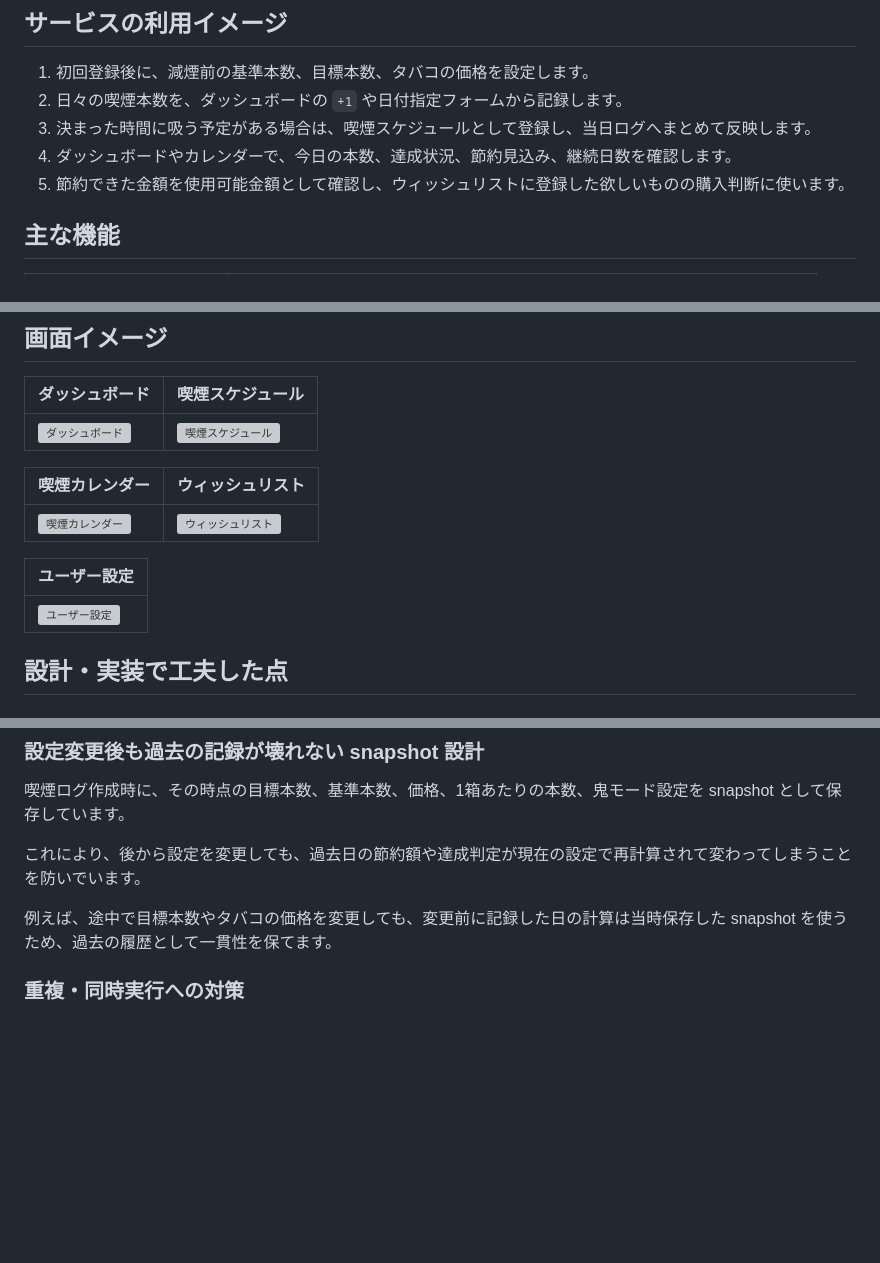
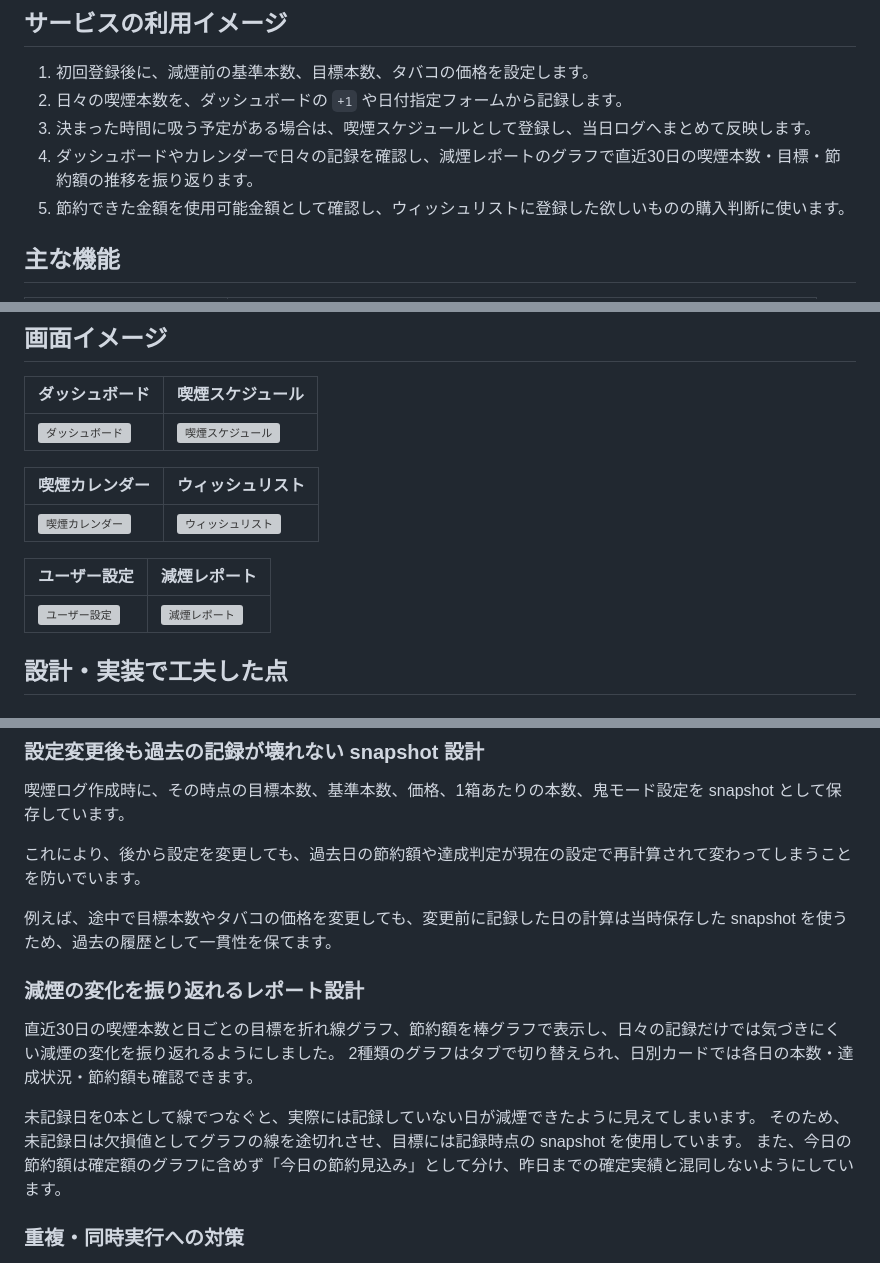
Before and after one commit to K2kitano02/chillsmoke, a Markdown page: README.md, 3 parts joined by grey strips. Drawn GitHub-style; blank space fills up the shorter version; grey boxes are pictures that could not be loaded.

Commit message:
update: READMEに減煙レポートを追加

```diff
--- a/README.md
+++ b/README.md
@@ -42,7 +42,7 @@ ChillSmoke は、完全禁煙を前提にせず「まずは本数を減らす」
 1. 初回登録後に、減煙前の基準本数、目標本数、タバコの価格を設定します。
 2. 日々の喫煙本数を、ダッシュボードの `+1` や日付指定フォームから記録します。
 3. 決まった時間に吸う予定がある場合は、喫煙スケジュールとして登録し、当日ログへまとめて反映します。
-4. ダッシュボードやカレンダーで、今日の本数、達成状況、節約見込み、継続日数を確認します。
+4. ダッシュボードやカレンダーで日々の記録を確認し、減煙レポートのグラフで直近30日の喫煙本数・目標・節約額の推移を振り返ります。
 5. 節約できた金額を使用可能金額として確認し、ウィッシュリストに登録した欲しいものの購入判断に使います。
 
 ## 主な機能
@@ -84,9 +84,9 @@ ChillSmokeでは、完全禁煙ではなく減煙を前提にすることで、
 | --- | --- |
 | [![喫煙カレンダー](https://i.gyazo.com/5c86701001dc51f404d8f59d1655a909.jpg)](https://gyazo.com/5c86701001dc51f404d8f59d1655a909) | [![ウィッシュリスト](https://i.gyazo.com/b7729cf75ece83c4d859018fb68f535a.jpg)](https://gyazo.com/b7729cf75ece83c4d859018fb68f535a) |
 
-| ユーザー設定 |
-| --- |
-| [![ユーザー設定](https://i.gyazo.com/a08e010be5d11fc3f0c7d6578091ae1a.jpg)](https://gyazo.com/a08e010be5d11fc3f0c7d6578091ae1a) |
+| ユーザー設定 | 減煙レポート |
+| --- | --- |
+| [![ユーザー設定](https://i.gyazo.com/a08e010be5d11fc3f0c7d6578091ae1a.jpg)](https://gyazo.com/a08e010be5d11fc3f0c7d6578091ae1a) | [![減煙レポート](https://i.gyazo.com/83d11033182e967eb7bc37e7009566db.png)](https://gyazo.com/83d11033182e967eb7bc37e7009566db) |
 
 ## 設計・実装で工夫した点
 
@@ -115,6 +115,15 @@ ChillSmokeでは、完全禁煙ではなく減煙を前提にすることで、
 これにより、後から設定を変更しても、過去日の節約額や達成判定が現在の設定で再計算されて変わってしまうことを防いでいます。
 
 例えば、途中で目標本数やタバコの価格を変更しても、変更前に記録した日の計算は当時保存した snapshot を使うため、過去の履歴として一貫性を保てます。
+
+### 減煙の変化を振り返れるレポート設計
+
+直近30日の喫煙本数と日ごとの目標を折れ線グラフ、節約額を棒グラフで表示し、日々の記録だけでは気づきにくい減煙の変化を振り返れるようにしました。
+2種類のグラフはタブで切り替えられ、日別カードでは各日の本数・達成状況・節約額も確認できます。
+
+未記録日を0本として線でつなぐと、実際には記録していない日が減煙できたように見えてしまいます。
+そのため、未記録日は欠損値としてグラフの線を途切れさせ、目標には記録時点の snapshot を使用しています。
+また、今日の節約額は確定額のグラフに含めず「今日の節約見込み」として分け、昨日までの確定実績と混同しないようにしています。
 
 ### 重複・同時実行への対策
 
```
Also changed, not shown: other parts of README.md (+1 -1 lines).
